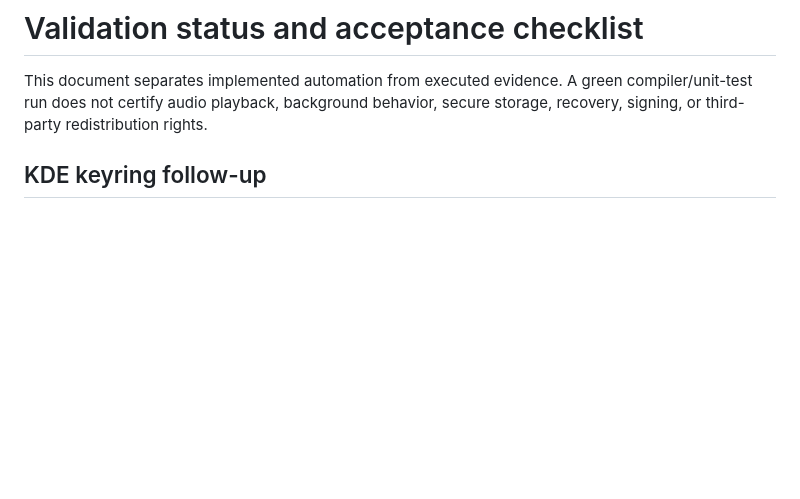
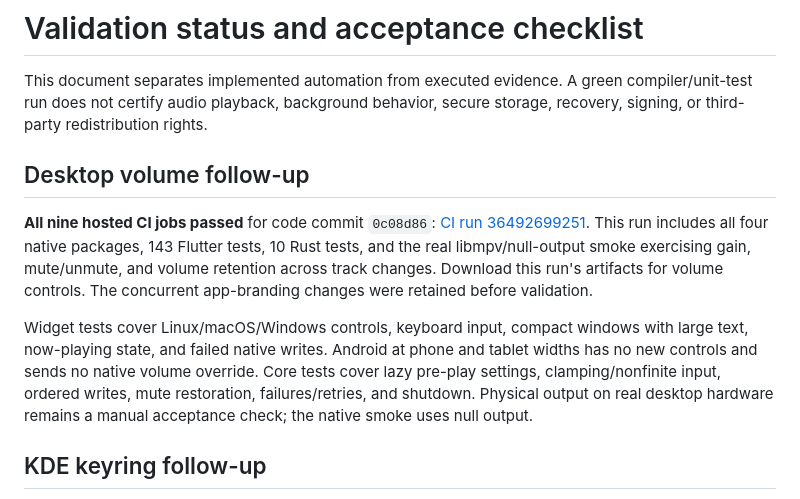
Before and after one commit to BIGGASSS/Yun, a Markdown page: docs/VALIDATION.md, the part around the change. GitHub-like rendering; blank space fills up the shorter version.

```diff
--- a/docs/VALIDATION.md
+++ b/docs/VALIDATION.md
@@ -3,6 +3,22 @@
 This document separates implemented automation from executed evidence. A green
 compiler/unit-test run does not certify audio playback, background behavior,
 secure storage, recovery, signing, or third-party redistribution rights.
+
+## Desktop volume follow-up
+
+**All nine hosted CI jobs passed** for code commit `0c08d86`:
+[CI run 36492699251](https://github.com/BIGGASSS/Yun/actions/runs/36492699251).
+This run includes all four native packages, 143 Flutter tests, 10 Rust tests,
+and the real libmpv/null-output smoke exercising gain, mute/unmute, and volume
+retention across track changes. Download this run's artifacts for volume controls.
+The concurrent app-branding changes were retained before validation.
+
+Widget tests cover Linux/macOS/Windows controls, keyboard input, compact windows
+with large text, now-playing state, and failed native writes. Android at phone
+and tablet widths has no new controls and sends no native volume override.
+Core tests cover lazy pre-play settings, clamping/nonfinite input, ordered writes,
+mute restoration, failures/retries, and shutdown. Physical output on real desktop
+hardware remains a manual acceptance check; the native smoke uses null output.
 
 ## KDE keyring follow-up
 
```
Also changed, not shown: README.md (+3 -3 lines).
